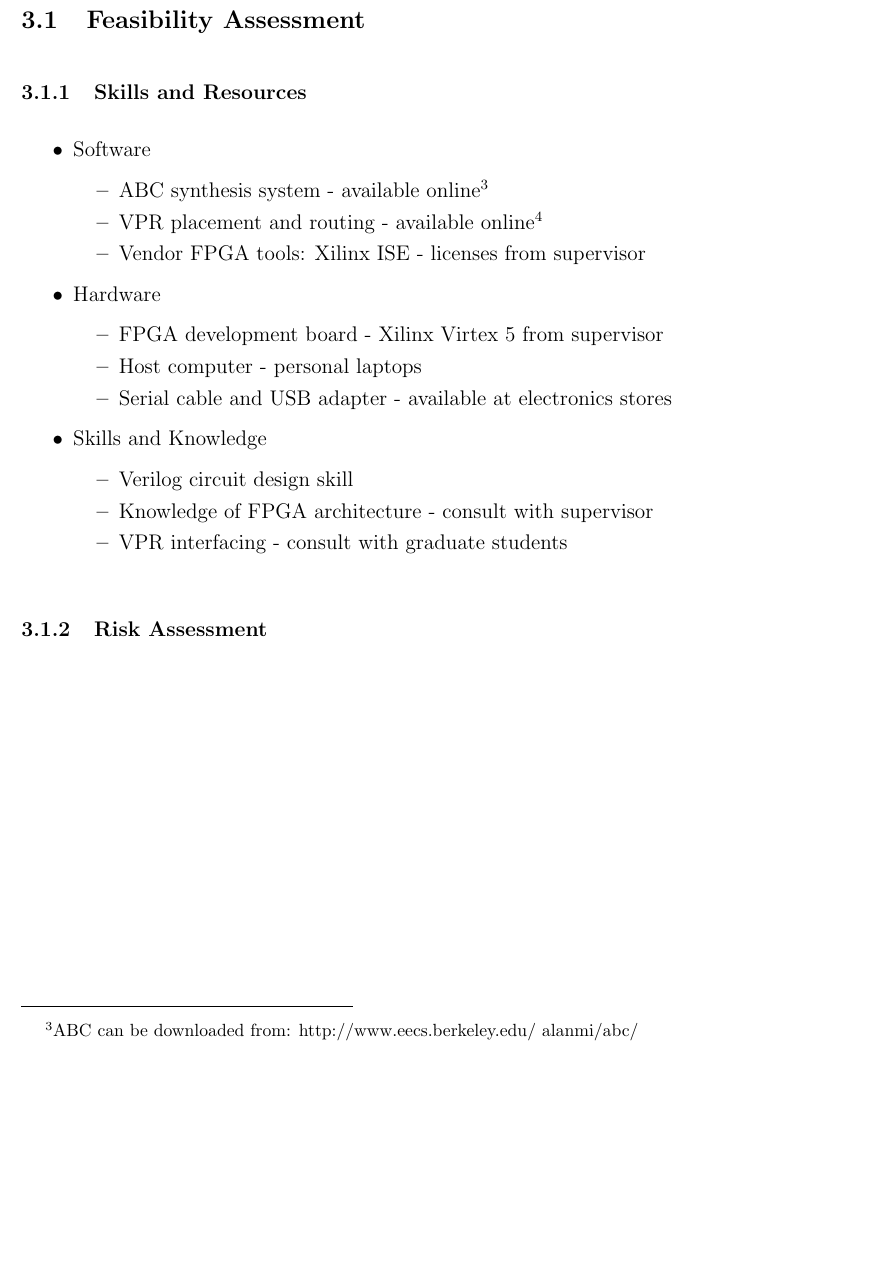
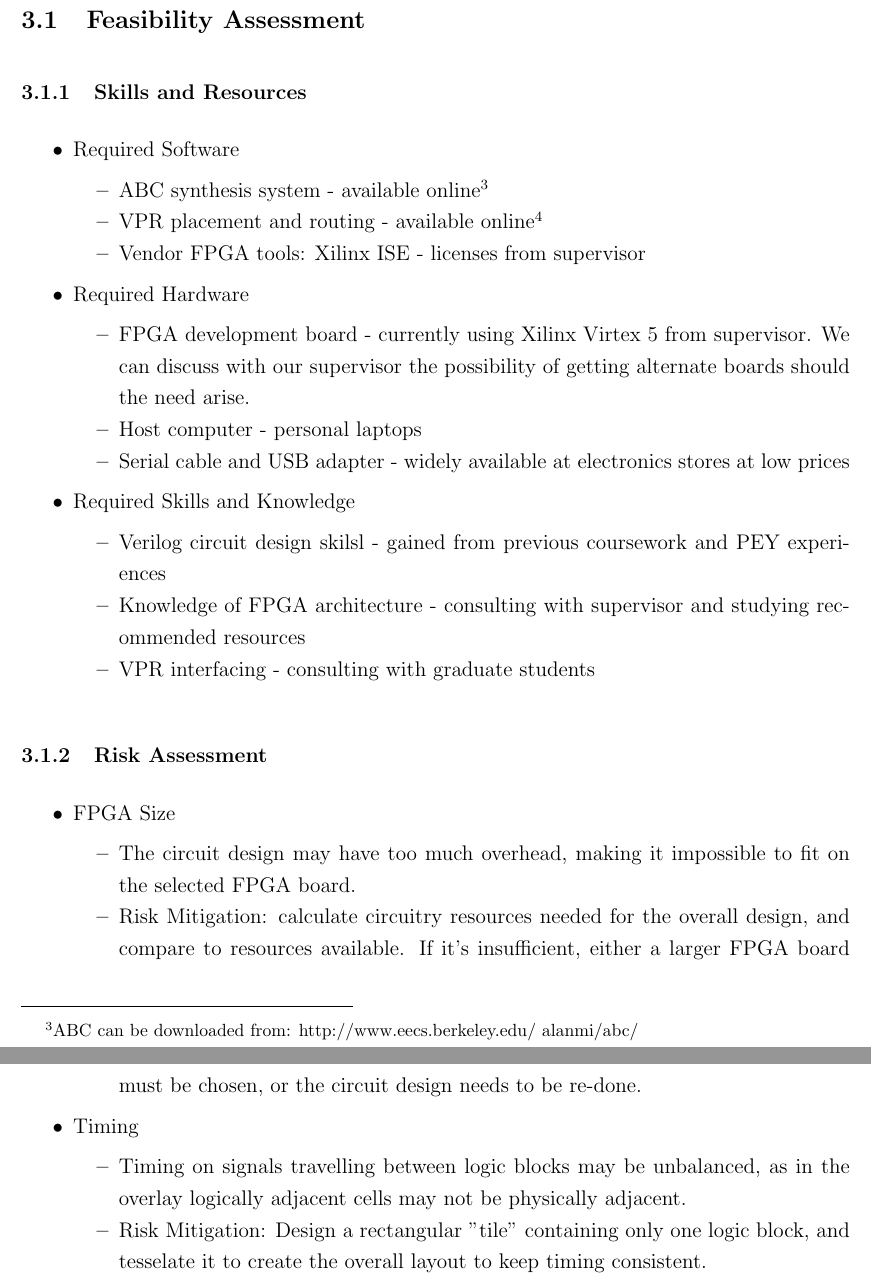
Before and after one commit to neilisaac/ece496, a LaTeX document (reports/proposal-draft-a/proposal.tex, which reads reports/proposal-draft-a/work-plan.tex): part of page 9 of 10 before the commit and two parts of pages 9 and 10 of 11 after it, the two joined at a grey line, cut so that both start at the same text, the shorter picture padded with empty space. Compiled offline with pdfLaTeX.

Commit message:
Edited draft A further

```diff
--- a/reports/proposal-draft-a/work-plan.tex
+++ b/reports/proposal-draft-a/work-plan.tex
@@ -34,23 +35,24 @@
 \subsubsection{Skills and Resources}
 
 \begin{itemlist}
-	\item Software \
+	\item Required Software \
 		\begin{itemlist}
 			\item ABC synthesis system - available online\footnote{ABC can be downloaded from: http://www.eecs.berkeley.edu/~alanmi/abc/}
 			\item VPR placement and routing - available online\footnote{VPR 5.0.2 can be downloaded from: http://www.eecg.utoronto.ca/vpr/}
 			\item Vendor FPGA tools: Xilinx ISE - licenses from supervisor
 		\end{itemlist}
-	\item Hardware \
+	\item Required Hardware \
 		\begin{itemlist}
-			\item FPGA development board - Xilinx Virtex 5 from supervisor
+			\item FPGA development board - currently using Xilinx Virtex 5 from supervisor.
+We can discuss with our supervisor the possibility of getting alternate boards should the need arise.
 			\item Host computer - personal laptops
-			\item Serial cable and USB adapter - available at electronics stores
+			\item Serial cable and USB adapter - widely available at electronics stores at low prices
 		\end{itemlist}
-	\item Skills and Knowledge \
+	\item Required Skills and Knowledge \
 		\begin{itemlist}
-			\item Verilog circuit design skill
-			\item Knowledge of FPGA architecture - consult with supervisor
-			\item VPR interfacing - consult with graduate students
+			\item Verilog circuit design skilsl - gained from previous coursework and PEY experiences
+			\item Knowledge of FPGA architecture - consulting with supervisor and studying recommended resources
+			\item VPR interfacing - consulting with graduate students
 		\end{itemlist}
 \end{itemlist}
 
@@ -102,3 +104,17 @@
 
 
 \subsubsection{Risk Assessment}
+
+\begin{itemlist}
+	\item FPGA Size \
+		\begin{itemlist}
+			\item The circuit design may have too much overhead, making it impossible to fit on the selected FPGA board.
+			\item Risk Mitigation: calculate circuitry resources needed for the overall design, and compare to resources available.
+If it's insufficient, either a larger FPGA board must be chosen, or the circuit design needs to be re-done.
+		\end{itemlist}
+	\item Timing \
+		\begin{itemlist}
+			\item Timing on signals travelling between logic blocks may be unbalanced, as in the overlay logically adjacent cells may not be physically adjacent.
+			\item Risk Mitigation: Design a rectangular "tile" containing only one logic block, and tesselate it to create the overall layout to keep timing consistent.
+		\end{itemlist}
+\end{itemlist}
```
Also changed, not shown: reports/proposal-draft-a/project-description.tex (+15 -13 lines), reports/proposal-draft-a/technical-design.tex (+7 -4 lines), reports/proposal-draft-a/executive-summary.tex (line endings or trailing spaces), reports/proposal-draft-a/proposal.pdf (added), reports/proposal-draft-a/work-plan.pdf (added), reports/proposal-draft-a/work-plan.tex (1 more changed lines), 2 other files.
